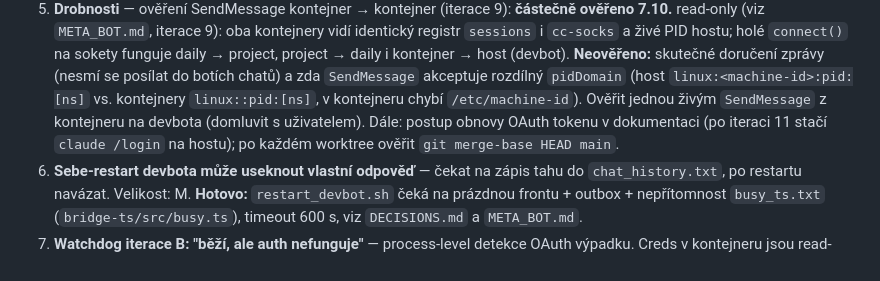
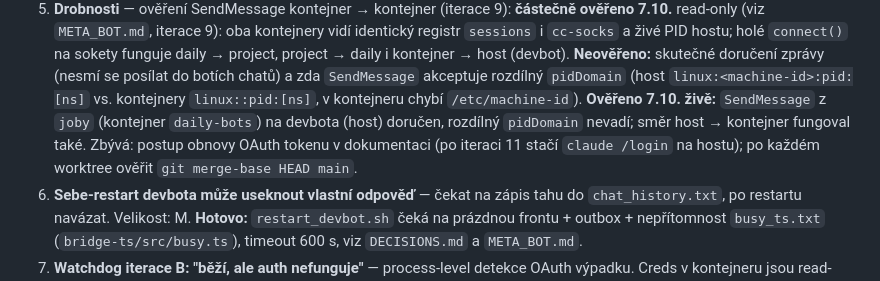
Before and after one commit to laczker/My-Agents-System, a Markdown page: personal/devbot/TASKS.md, the part around the change. GitHub-like rendering.

Commit message:
devbot: container to host SendMessage verified live (task 5)
Co-Authored-By: Claude Sonnet 5.5 <noreply@anthropic.com>

```diff
--- a/personal/devbot/TASKS.md
+++ b/personal/devbot/TASKS.md
@@ -19,8 +19,9 @@ Stav ověřen proti kódu, compose souborům, `watchdog.sh` a `git log` k 7.10.2
    kontejner → host (devbot). **Neověřeno:** skutečné doručení zprávy (nesmí se
    posílat do botích chatů) a zda `SendMessage` akceptuje rozdílný `pidDomain`
    (host `linux:<machine-id>:pid:[ns]` vs. kontejnery `linux::pid:[ns]`, v
-   kontejneru chybí `/etc/machine-id`). Ověřit jednou živým `SendMessage`
-   z kontejneru na devbota (domluvit s uživatelem). Dále: postup obnovy OAuth tokenu v dokumentaci (po iteraci 11 stačí `claude /login`
+   kontejneru chybí `/etc/machine-id`). **Ověřeno 7.10. živě:** `SendMessage`
+   z `joby` (kontejner `daily-bots`) na devbota (host) doručen, rozdílný `pidDomain`
+   nevadí; směr host → kontejner fungoval také. Zbývá: postup obnovy OAuth tokenu v dokumentaci (po iteraci 11 stačí `claude /login`
    na hostu); po každém worktree ověřit `git merge-base HEAD main`.
 6. **Sebe-restart devbota může useknout vlastní odpověď** — čekat na zápis tahu
    do `chat_history.txt`, po restartu navázat. Velikost: M.
```
